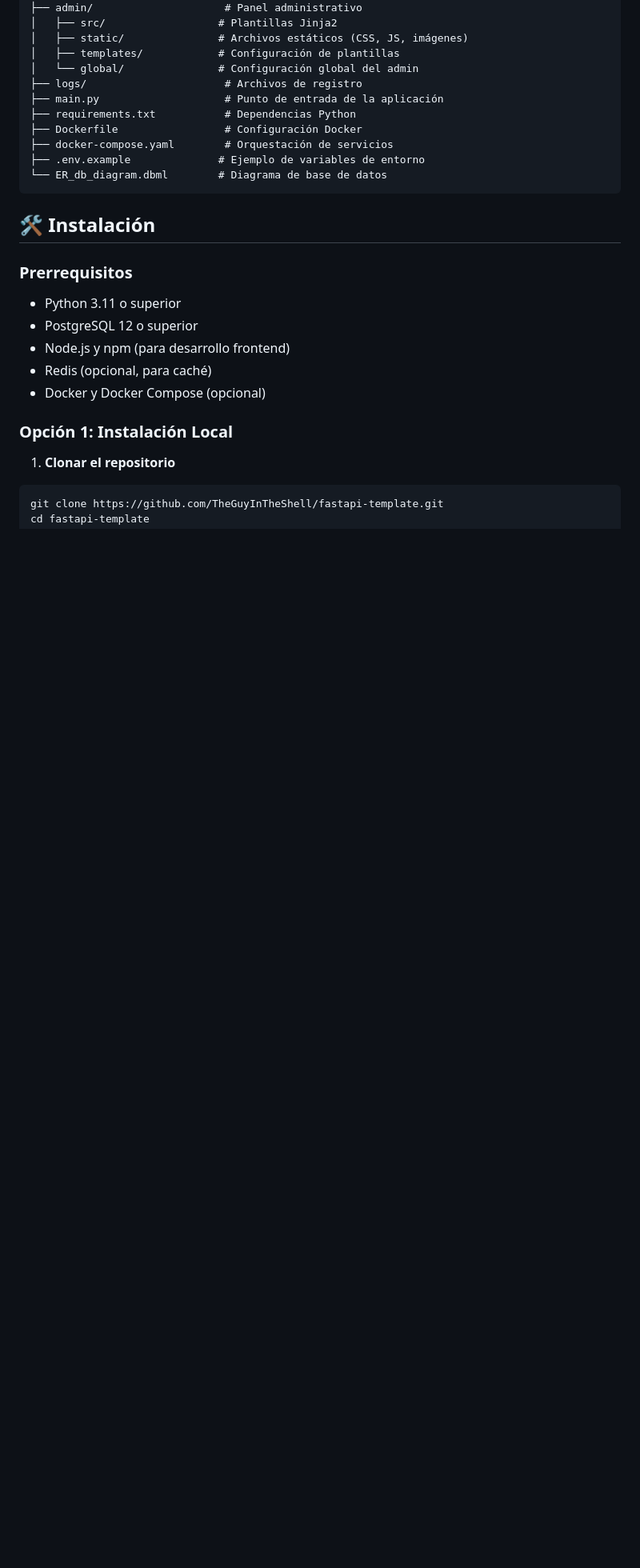
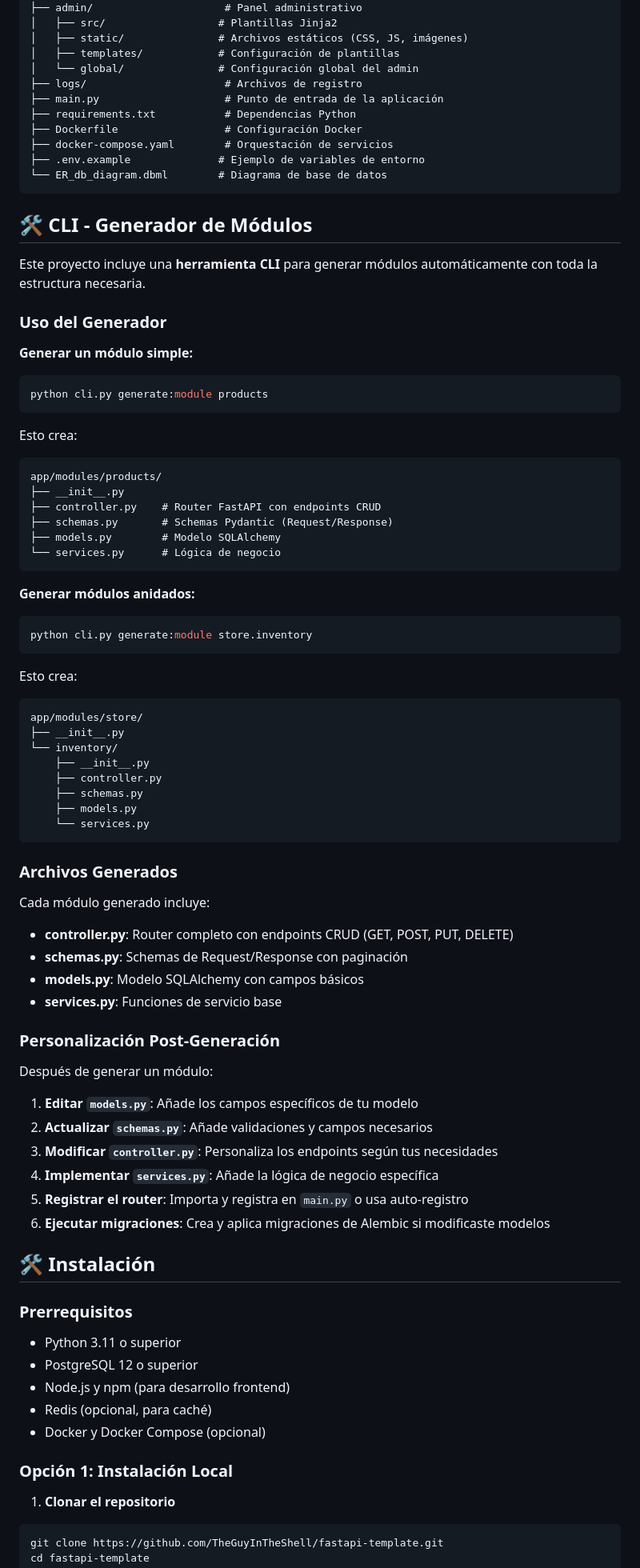
Before and after one commit to TheGuyInTheShell/fastapi-template, a Markdown page: README.md, the part around one of its changes. Shown at 80% size. Drawn GitHub-style; blank space fills up the shorter version.

````diff
--- a/README.md
+++ b/README.md
@@ -100,6 +100,64 @@ fastapi_template/
 ├── .env.example              # Ejemplo de variables de entorno
 └── ER_db_diagram.dbml        # Diagrama de base de datos
 ```
+
+## 🛠️ CLI - Generador de Módulos
+
+Este proyecto incluye una **herramienta CLI** para generar módulos automáticamente con toda la estructura necesaria.
+
+### Uso del Generador
+
+**Generar un módulo simple:**
+```bash
+python cli.py generate:module products
+```
+
+Esto crea:
+```
+app/modules/products/
+├── __init__.py
+├── controller.py    # Router FastAPI con endpoints CRUD
+├── schemas.py       # Schemas Pydantic (Request/Response)
+├── models.py        # Modelo SQLAlchemy
+└── services.py      # Lógica de negocio
+```
+
+**Generar módulos anidados:**
+```bash
+python cli.py generate:module store.inventory
+```
+
+Esto crea:
+```
+app/modules/store/
+├── __init__.py
+└── inventory/
+    ├── __init__.py
+    ├── controller.py
+    ├── schemas.py
+    ├── models.py
+    └── services.py
+```
+
+### Archivos Generados
+
+Cada módulo generado incluye:
+
+- **controller.py**: Router completo con endpoints CRUD (GET, POST, PUT, DELETE)
+- **schemas.py**: Schemas de Request/Response con paginación
+- **models.py**: Modelo SQLAlchemy con campos básicos
+- **services.py**: Funciones de servicio base
+
+### Personalización Post-Generación
+
+Después de generar un módulo:
+
+1. **Editar `models.py`**: Añade los campos específicos de tu modelo
+2. **Actualizar `schemas.py`**: Añade validaciones y campos necesarios
+3. **Modificar `controller.py`**: Personaliza los endpoints según tus necesidades
+4. **Implementar `services.py`**: Añade la lógica de negocio específica
+5. **Registrar el router**: Importa y registra en `main.py` o usa auto-registro
+6. **Ejecutar migraciones**: Crea y aplica migraciones de Alembic si modificaste modelos
 
 ## 🛠️ Instalación
 
````
Also changed, not shown: other parts of README.md (+2 -5 lines).
